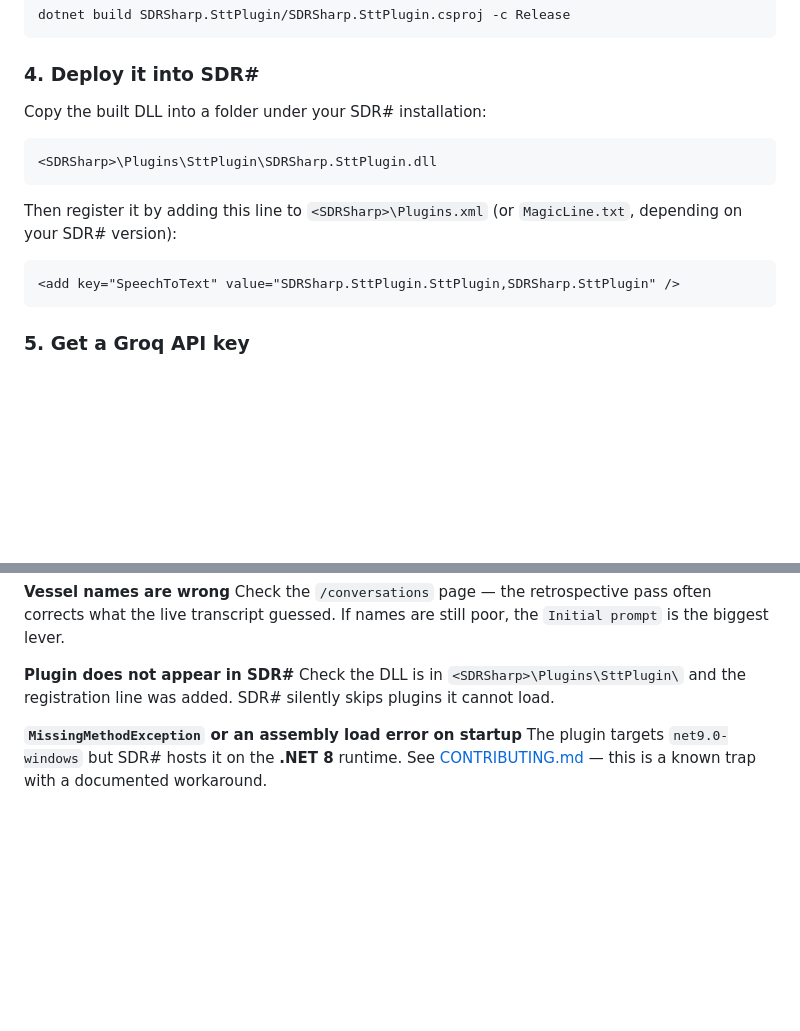
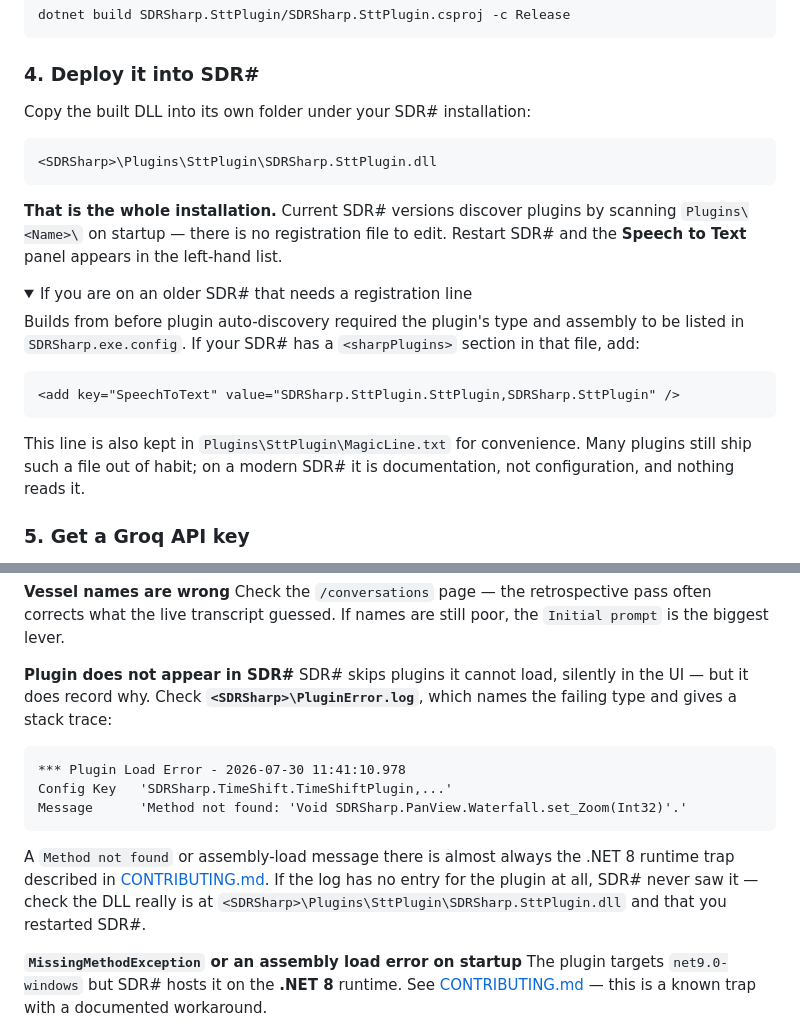
Before and after one commit to johncranen-ux/sdrsharp-stt-plugin, a Markdown page: docs/user-manual.md, 2 parts joined by grey strips. Rendered like a GitHub page; folded sections open; blank space fills up the shorter version.

Commit message:
Correct the install instructions: SDR# auto-discovers plugins
The manual told people to add a registration line to Plugins.xml "or
MagicLine.txt, depending on your SDR# version". Checked against a real install
and that is wrong on both counts -- neither file exists in the SDR# root, and
following it would leave a reader stuck.

What actually happens: current SDR# scans Plugins\<Name>\ on startup. The install
is copying the DLL into its own folder, nothing more. Confirmed by elimination --
SDRSharp.config contains zero plugin registrations (only per-plugin settings like
AudioRecorder.FileName), no file anywhere in the installation registers a plugin
type, and 39 plugins are present and working.

MagicLine.txt does exist, but inside each plugin's own folder, and only 14 of the
39 have one. It is the line you used to paste into SDRSharp.exe.config before
auto-discovery existed. Authors still ship it out of habit; nothing reads it now.
Kept as a collapsed note for anyone on an older build rather than presented as a
required step.

Also replaces the weakest troubleshooting entry. "SDR# silently skips plugins it
cannot load" was true but unhelpful: it does log the reason, to
<SDRSharp>\PluginError.log, with the failing type and a stack trace. That log
currently shows a real "Method not found" failure for an unrelated plugin, which
is exactly the .NET 8 runtime trap CONTRIBUTING documents -- so the entry now
points there.

Co-Authored-By: Claude Opus 5 <noreply@anthropic.com>

````diff
--- a/docs/user-manual.md
+++ b/docs/user-manual.md
@@ -133,18 +133,32 @@ dotnet build SDRSharp.SttPlugin/SDRSharp.SttPlugin.csproj -c Release
 
 ### 4. Deploy it into SDR#
 
-Copy the built DLL into a folder under your SDR# installation:
+Copy the built DLL into its own folder under your SDR# installation:
 
 ```
 <SDRSharp>\Plugins\SttPlugin\SDRSharp.SttPlugin.dll
 ```
 
-Then register it by adding this line to `<SDRSharp>\Plugins.xml` (or `MagicLine.txt`,
-depending on your SDR# version):
+**That is the whole installation.** Current SDR# versions discover plugins by scanning
+`Plugins\<Name>\` on startup — there is no registration file to edit. Restart SDR# and the
+**Speech to Text** panel appears in the left-hand list.
+
+<details>
+<summary>If you are on an older SDR# that needs a registration line</summary>
+
+Builds from before plugin auto-discovery required the plugin's type and assembly to be
+listed in `SDRSharp.exe.config`. If your SDR# has a `<sharpPlugins>` section in that file,
+add:
 
 ```xml
 <add key="SpeechToText" value="SDRSharp.SttPlugin.SttPlugin,SDRSharp.SttPlugin" />
 ```
+
+This line is also kept in `Plugins\SttPlugin\MagicLine.txt` for convenience. Many plugins
+still ship such a file out of habit; on a modern SDR# it is documentation, not
+configuration, and nothing reads it.
+
+</details>
 
 ### 5. Get a Groq API key
 
@@ -401,8 +415,19 @@ Check the `/conversations` page — the retrospective pass often corrects what t
 transcript guessed. If names are still poor, the `Initial prompt` is the biggest lever.
 
 **Plugin does not appear in SDR#**
-Check the DLL is in `<SDRSharp>\Plugins\SttPlugin\` and the registration line was added.
-SDR# silently skips plugins it cannot load.
+SDR# skips plugins it cannot load, silently in the UI — but it does record why. Check
+**`<SDRSharp>\PluginError.log`**, which names the failing type and gives a stack trace:
+
+```
+*** Plugin Load Error - 2026-07-30 11:41:10.978
+Config Key   'SDRSharp.TimeShift.TimeShiftPlugin,...'
+Message      'Method not found: 'Void SDRSharp.PanView.Waterfall.set_Zoom(Int32)'.'
+```
+
+A `Method not found` or assembly-load message there is almost always the .NET 8 runtime trap
+described in [CONTRIBUTING.md](../CONTRIBUTING.md). If the log has no entry for the plugin
+at all, SDR# never saw it — check the DLL really is at
+`<SDRSharp>\Plugins\SttPlugin\SDRSharp.SttPlugin.dll` and that you restarted SDR#.
 
 **`MissingMethodException` or an assembly load error on startup**
 The plugin targets `net9.0-windows` but SDR# hosts it on the **.NET 8** runtime. See
````
Also changed, not shown: README.md (+1 -1 lines).
